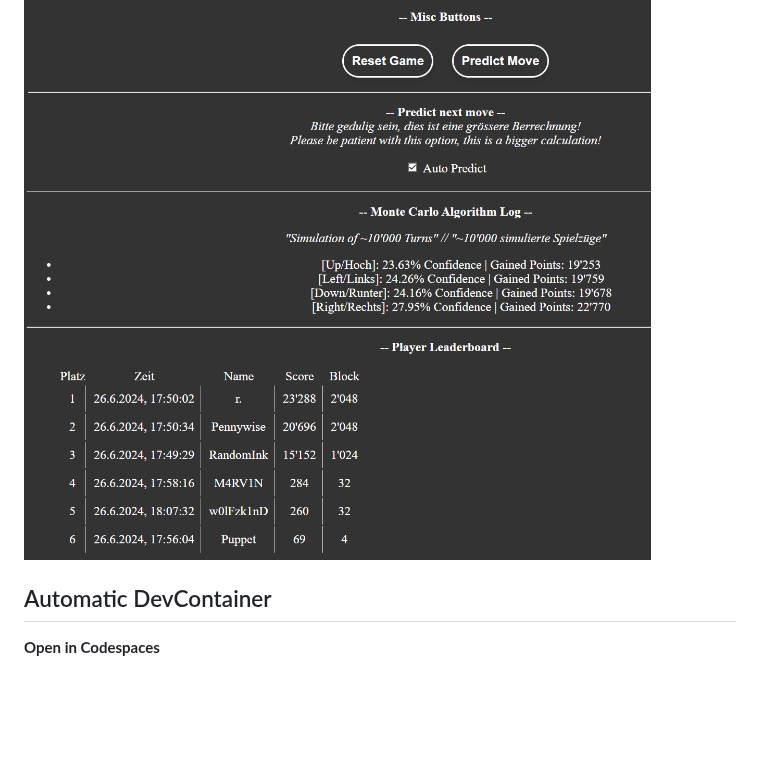
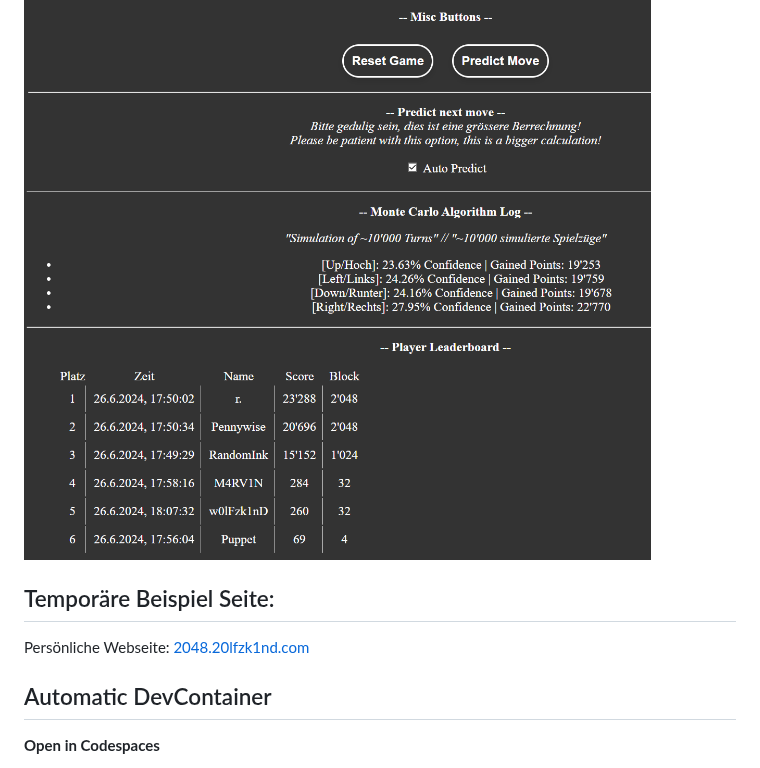
Before and after one commit to w0lfzk1nd-school/2048AI-Webgui, a Markdown page: README.md, the part around the change. Rendered like a GitHub page; blank space fills up the shorter version.

Commit message:
Added Vorführseite des Projekts

```diff
--- a/README.md
+++ b/README.md
@@ -5,6 +5,10 @@
 ** --> Funktionierendes Leaderboard**
 
 ![WebGui Leaderboard](2048ai_webgui_leaderboard.PNG "WebGui Leaderboard")
+
+## Temporäre Beispiel Seite:
+
+Persönliche Webseite: [2048.20lfzk1nd.com](https://2048.w0lfzk1nd.com)
 
 ## Automatic DevContainer
 
```
